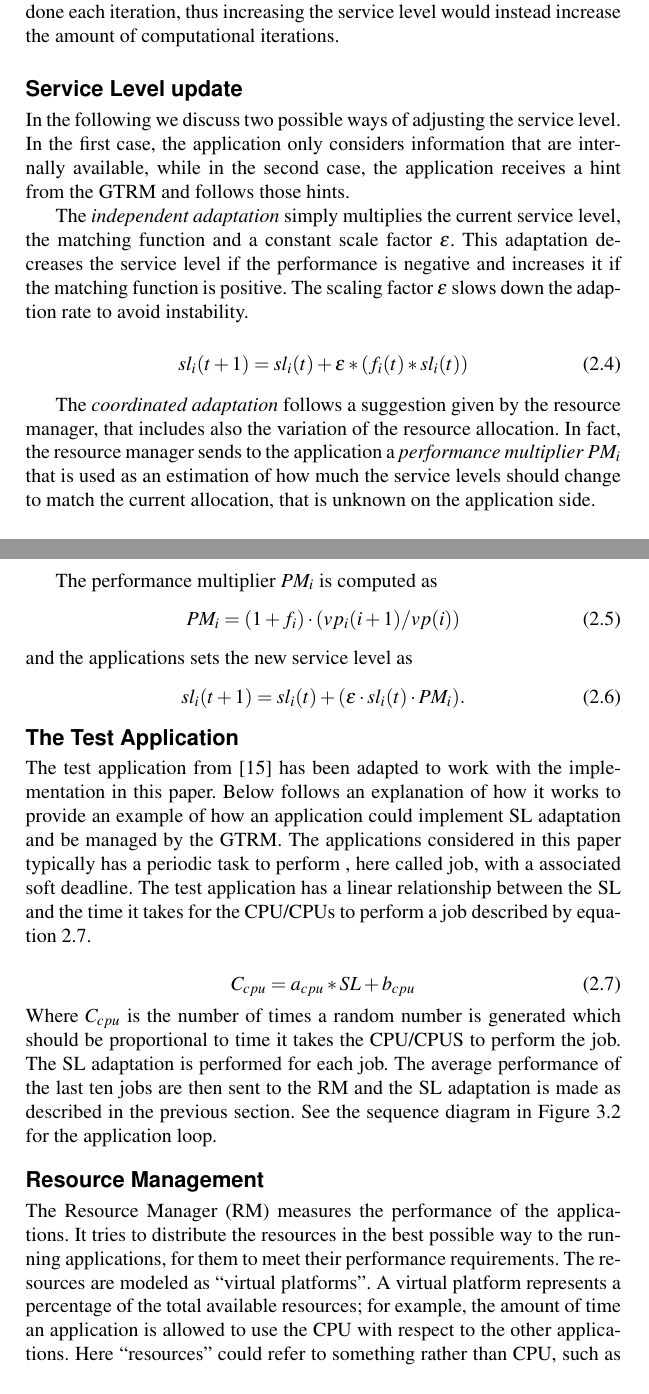
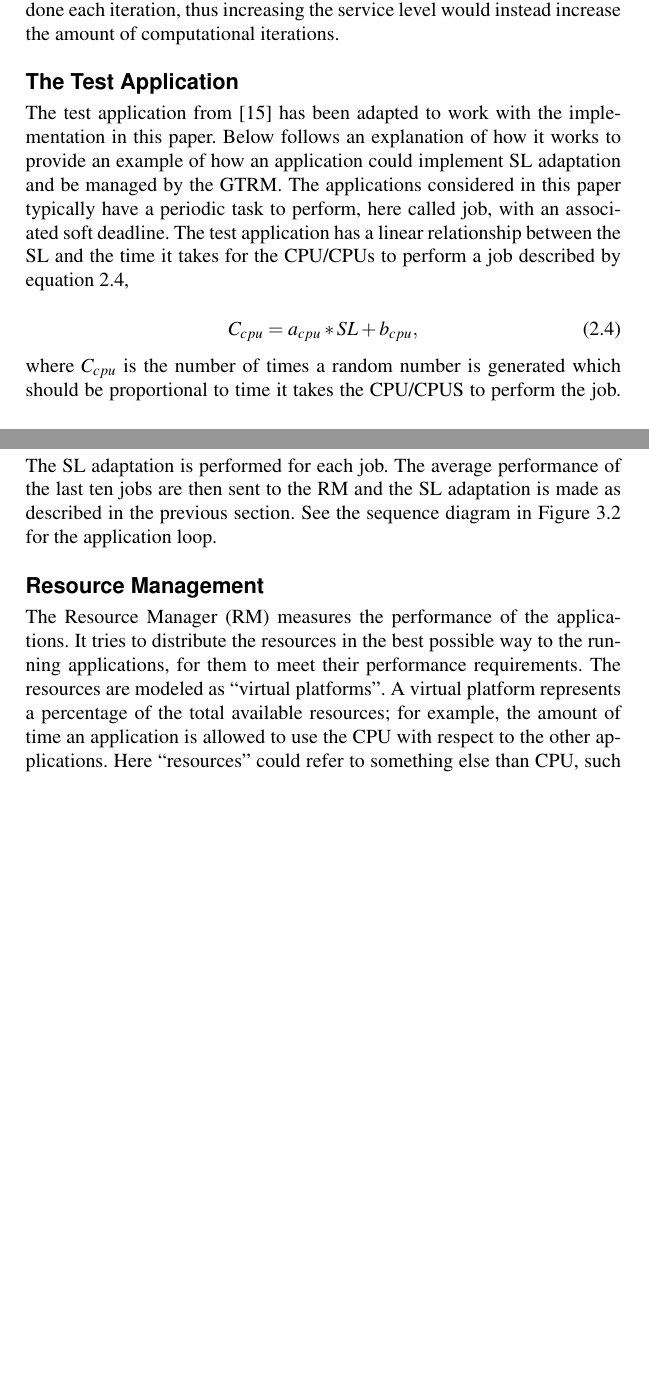
Before and after one commit to Fredrik89/mt, a LaTeX thesis (report/thesis.tex): two parts of pages 15 and 16 of 92, joined at a grey line, cut so that both start at the same text, the shorter picture padded with empty space. Compiled offline with pdfLaTeX.

Commit message:
fix to 2.2

```diff
--- a/report/thesis.tex
+++ b/report/thesis.tex
@@ -310,50 +310,16 @@ meaning we have a fixed amount of computations done each iteration, thus
 increasing the service level would instead increase the amount of
 computational iterations.
 
-\subsection{Service Level update}
-In the following we discuss two possible ways of adjusting the service level.
-In the first case, the application only considers information that are
-internally available, while in the second case, the application receives a
-hint from the GTRM and follows those hints.
-
-The \emph{independent adaptation} simply multiplies the current service level,
-the matching function and a constant scale factor $\epsilon$. This adaptation
-decreases the service level if the performance is negative and increases it
-if the matching function is positive. The scaling factor $\epsilon$ slows
-down the adaption rate to avoid instability.
-
-\begin{equation}
-sl_i(t+1)= sl_i(t) + \epsilon*(f_i(t)*sl_i(t))
-\label{eq:servicelevelsimple}
-\end{equation}
-
-The \emph{coordinated adaptation} follows a suggestion given by the resource
-manager, that includes also the variation of the resource allocation. In fact,
-the resource manager sends to the application a \emph{performance multiplier}
-$PM_i$ that is used as an estimation of how much the service levels should
-change to match the current allocation, that is unknown on the application
-side.
-
-The performance multiplier $PM_i$ is computed as
-\begin{equation}
-PM_i = (1+f_i) \cdot (vp_i(i+1)/vp(i))
-\end{equation}
-and the applications sets the new service level as
-\begin{equation}
-sl_i(t+1) = sl_i(t) + (\epsilon \cdot sl_i(t) \cdot PM_i).
-\label{eq:servicelevelnotsimple}
-\end{equation}
-
 \subsection{The Test Application}
 The test application from~\cite{gtrm} has been adapted to work with the implementation in this paper. Below follows an explanation of how it works to provide an example of how an application could implement SL adaptation and be managed by the GTRM.
-The applications considered in this paper typically has a periodic task to perform , here called job, with a associated soft deadline.
-The test application has a linear relationship between the SL and the time it takes for the CPU/CPUs to perform a job described by equation~\ref{eq:cputime}.
+The applications considered in this paper typically have a periodic task to perform, here called job, with an associated soft deadline.
+The test application has a linear relationship between the SL and the time it takes for the CPU/CPUs to perform a job described by equation~\ref{eq:cputime},
 
 \begin{equation}
-C_{cpu} = a_{cpu}*SL + b_{cpu}
+C_{cpu} = a_{cpu}*SL + b_{cpu},
 \label{eq:cputime}
 \end{equation}
-Where $C_{cpu}$ is the number of times a random number is generated which
+where $C_{cpu}$ is the number of times a random number is generated which
 should be proportional to time it takes the CPU/CPUS to perform the job.
 The SL adaptation is  performed for each job. The average performance of the
 last ten jobs are then sent to the RM and the SL adaptation is made as
@@ -368,5 +334,5 @@ applications, for them to meet their performance requirements. The resources
 are modeled as ``virtual platforms''. A virtual platform represents a
 percentage of the total available resources; for example, the amount of time
 an application is allowed to use the CPU with respect to the other
-applications. Here ``resources'' could refer to something rather than CPU,
+applications. Here ``resources'' could refer to something else than CPU,
 such as memory or network bandwidth, depending on what is allocated in the
```
Also changed, not shown: report/thesis.tex (43 more changed lines).
